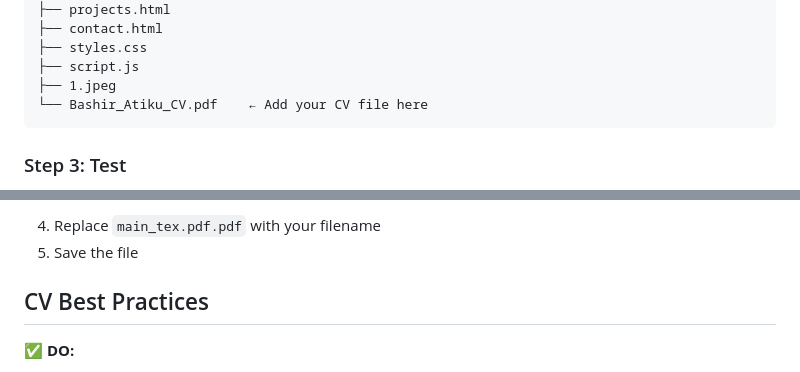
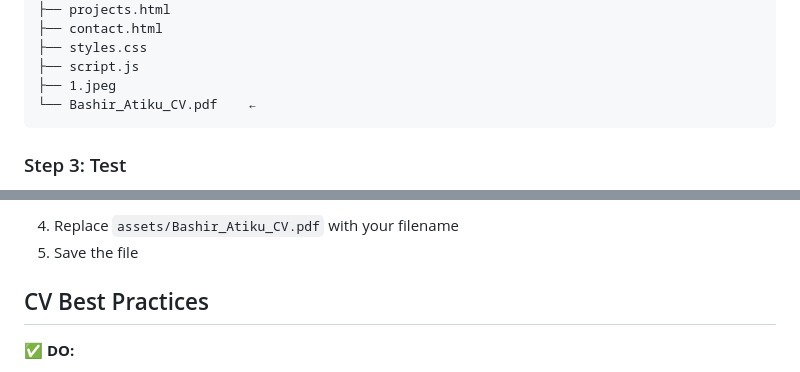
Before and after one commit to Bashir-Atiku/Bash-portfolio, a Markdown page: CV_CAREER_GUIDE.md, 2 parts joined by grey strips. Rendered like a GitHub page.

````diff
--- a/CV_CAREER_GUIDE.md
+++ b/CV_CAREER_GUIDE.md
@@ -52,7 +52,7 @@ Bash portfolio/
 ├── styles.css
 ├── script.js
 ├── 1.jpeg
-└── Bashir_Atiku_CV.pdf    ← Add your CV file here
+└── Bashir_Atiku_CV.pdf    ←
 ```
 
 ### Step 3: Test
@@ -74,5 +74,5 @@ If you prefer a different CV filename:
    ```
-4. Replace `main_tex.pdf.pdf` with your filename
+4. Replace `assets/Bashir_Atiku_CV.pdf` with your filename
 5. Save the file
 
 ## CV Best Practices
````
Also changed, not shown: other parts of CV_CAREER_GUIDE.md (+1 -1 lines).
